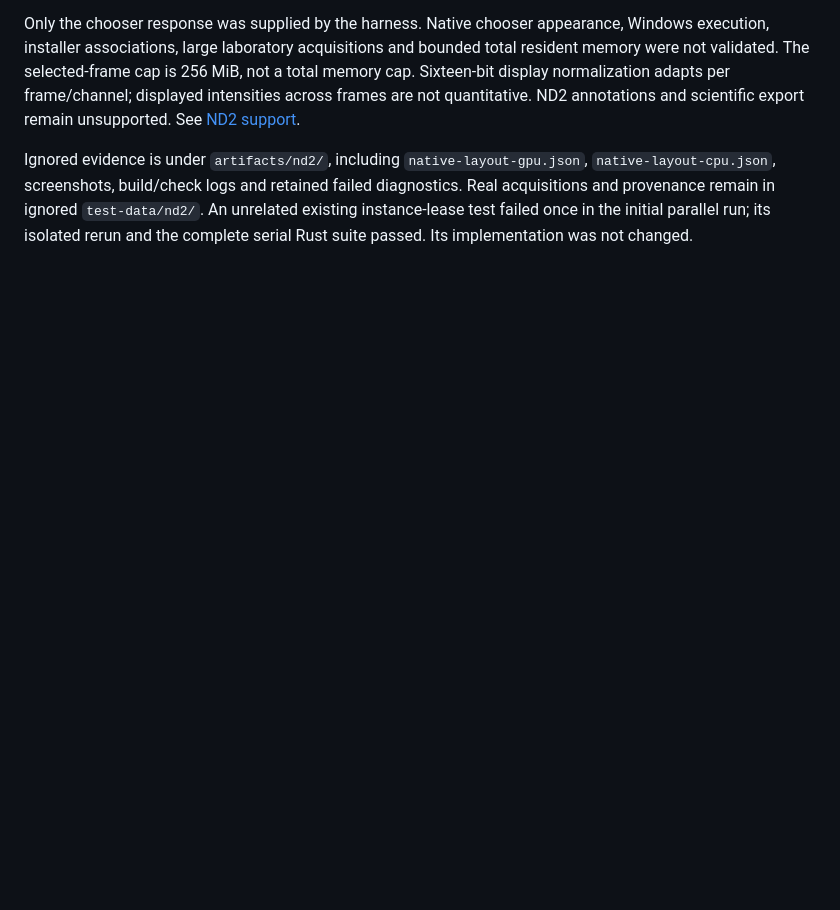
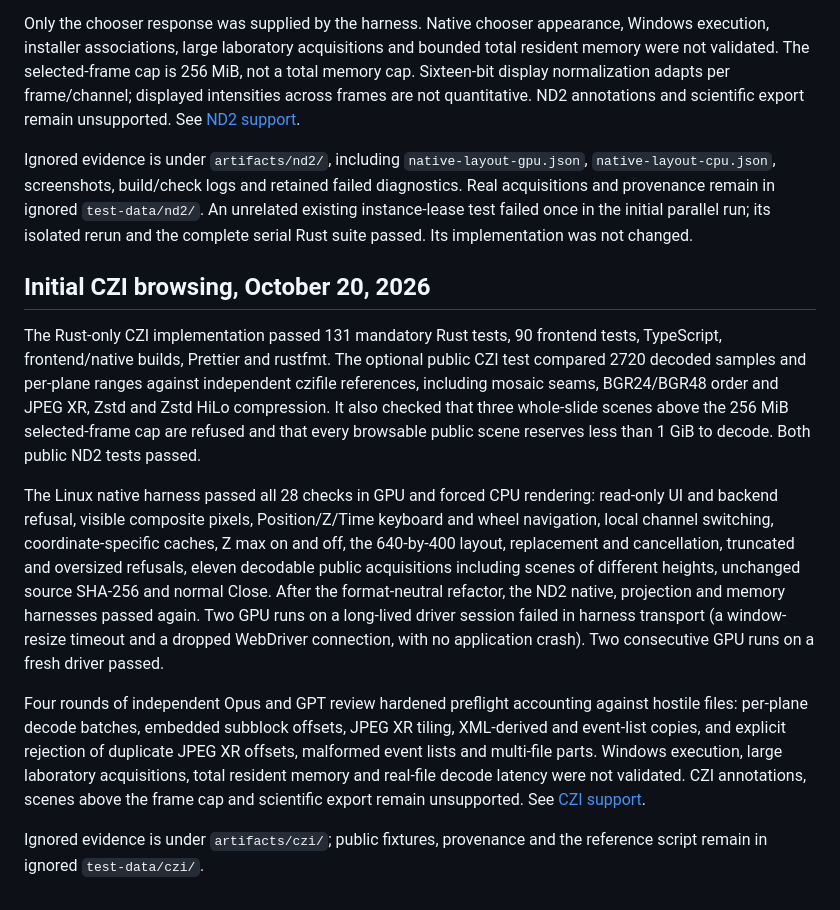
Before and after one commit to neuroqp/neuroqp-aperture, a Markdown page: VALIDATION.md, the part around the change. GitHub-like rendering; blank space fills up the shorter version.

Commit message:
Record initial CZI browsing validation
Co-Authored-By: Claude Opus 5.5 <noreply@anthropic.com>

```diff
--- a/VALIDATION.md
+++ b/VALIDATION.md
@@ -1175,3 +1175,35 @@ diagnostics. Real acquisitions and provenance remain in ignored `test-data/nd2/`
 An unrelated existing instance-lease test failed once in the initial parallel run;
 its isolated rerun and the complete serial Rust suite passed. Its implementation
 was not changed.
+
+## Initial CZI browsing, October 20, 2026
+
+The Rust-only CZI implementation passed 131 mandatory Rust tests, 90 frontend
+tests, TypeScript, frontend/native builds, Prettier and rustfmt. The optional
+public CZI test compared 2720 decoded samples and per-plane ranges against
+independent czifile references, including mosaic seams, BGR24/BGR48 order and
+JPEG XR, Zstd and Zstd HiLo compression. It also checked that three whole-slide
+scenes above the 256 MiB selected-frame cap are refused and that every browsable
+public scene reserves less than 1 GiB to decode. Both public ND2 tests passed.
+
+The Linux native harness passed all 28 checks in GPU and forced CPU rendering:
+read-only UI and backend refusal, visible composite pixels, Position/Z/Time
+keyboard and wheel navigation, local channel switching, coordinate-specific
+caches, Z max on and off, the 640-by-400 layout, replacement and cancellation,
+truncated and oversized refusals, eleven decodable public acquisitions including
+scenes of different heights, unchanged source SHA-256 and normal Close. After
+the format-neutral refactor, the ND2 native, projection and memory harnesses
+passed again. Two GPU runs on a long-lived driver session failed in harness
+transport (a window-resize timeout and a dropped WebDriver connection, with no
+application crash). Two consecutive GPU runs on a fresh driver passed.
+
+Four rounds of independent Opus and GPT review hardened preflight accounting
+against hostile files: per-plane decode batches, embedded subblock offsets,
+JPEG XR tiling, XML-derived and event-list copies, and explicit rejection of
+duplicate JPEG XR offsets, malformed event lists and multi-file parts.
+Windows execution, large laboratory acquisitions, total resident memory and
+real-file decode latency were not validated. CZI annotations, scenes above the
+frame cap and scientific export remain unsupported. See [CZI support](docs/CZI.md).
+
+Ignored evidence is under `artifacts/czi/`; public fixtures, provenance and the
+reference script remain in ignored `test-data/czi/`.
```
